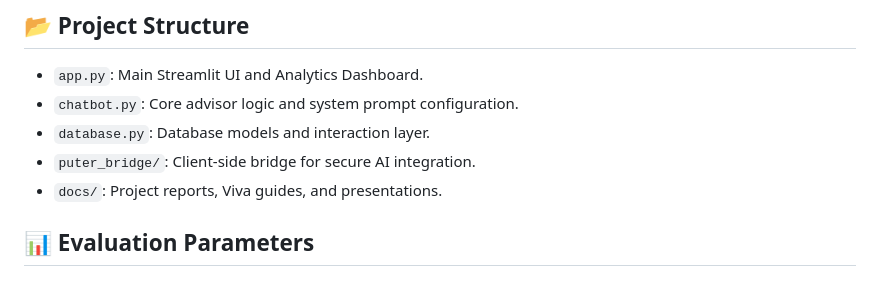
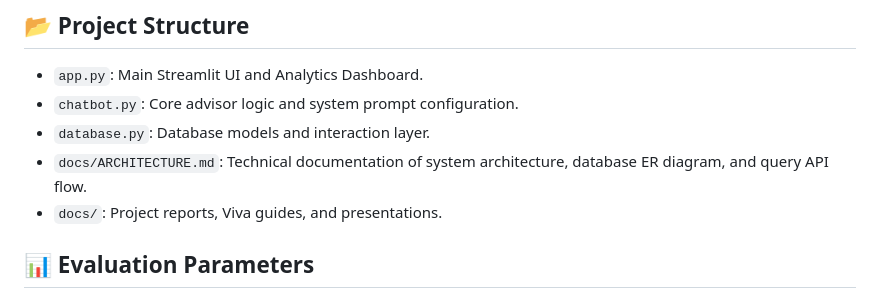
Before and after one commit to manikbholaji/ai-chatbot, a Markdown page: README.md, the part around the change. Drawn GitHub-style.

Commit message:
Document chatbot architecture, database ER model, and query API sequence flow

```diff
--- a/README.md
+++ b/README.md
@@ -61,7 +61,7 @@ The objective of this project is to build an AI-powered academic advising chatbo
 - `app.py`: Main Streamlit UI and Analytics Dashboard.
 - `chatbot.py`: Core advisor logic and system prompt configuration.
 - `database.py`: Database models and interaction layer.
-- `puter_bridge/`: Client-side bridge for secure AI integration.
+- `docs/ARCHITECTURE.md`: Technical documentation of system architecture, database ER diagram, and query API flow.
 - `docs/`: Project reports, Viva guides, and presentations.
 
 ## 📊 Evaluation Parameters
```
Also changed, not shown: docs/ARCHITECTURE.md (added, +143 -0 lines).
